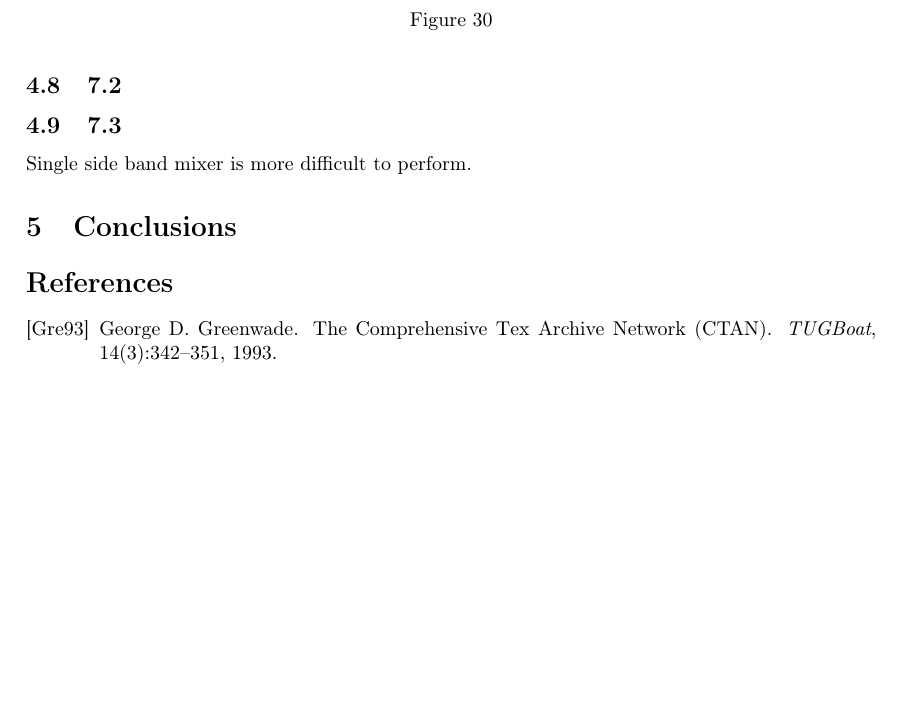
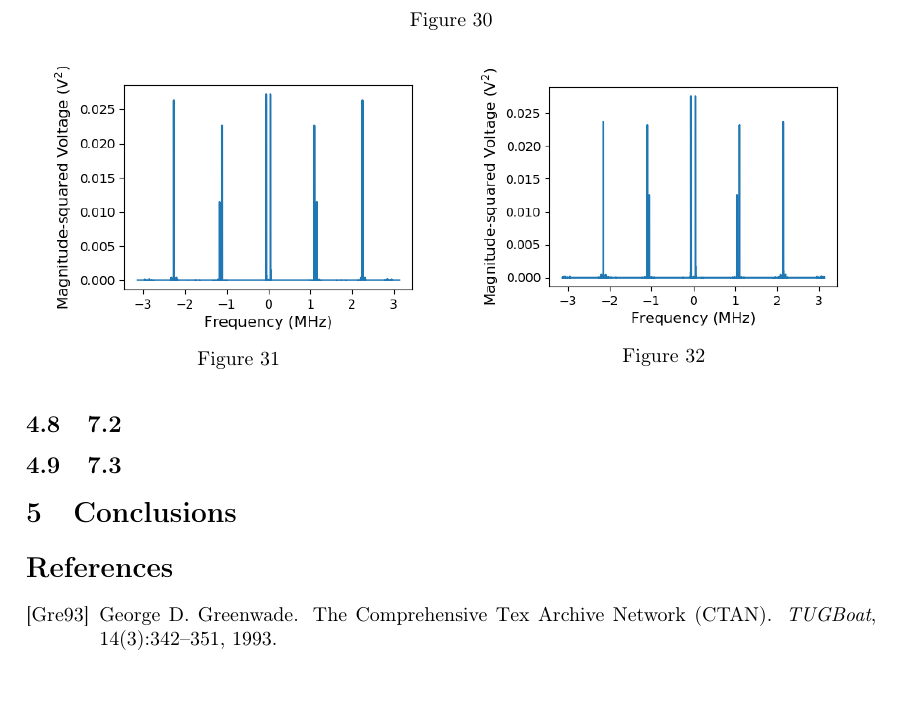
Before and after one commit to 3276908917/AY121, a LaTeX paper (lab1/rprt/main.tex): part of page 10 of 10, cut so that both start at the same text, the shorter picture padded with empty space. Compiled offline with pdfLaTeX.

Commit message:
Generated all the necessary plots for 7.3

```diff
--- a/lab1/rprt/main.tex
+++ b/lab1/rprt/main.tex
@@ -523,6 +523,19 @@ For the lower sideband, we see outer spikes at 9 MHz. The inner spikes are still
 
 \subsection{7.3}
 
-% I really do not want to take this data, so I am deliberately leaving a more challenging analysis task for last-minute. Except it's apparently not even that challenging!
+\begin{figure}
+\centering
+\begin{minipage}{.5\textwidth}
+	\centering
+	\includegraphics[width=.9\linewidth]{7-3/phn}
+	\caption{}
+	\label{fig:phn}
+\end{minipage}%
+\begin{minipage}{.5\textwidth}
+	\centering
+	\includegraphics[width=.9\linewidth]{7-3/pln}
+	\caption{}
+	\label{fig:pln}
+\end{minipage}
+\end{figure}
 
-Single side band mixer is more difficult to perform.
```
Also changed, not shown: lab1/rprt/main.pdf, lab1/rprt/res/7-3/phn.png (added), lab1/rprt/res/7-3/php.png (added), lab1/rprt/res/7-3/pln.png (added), lab1/rprt/res/7-3/plp.png (added), lab1/rprt/main.tex (15 more changed lines), 3 other files.
